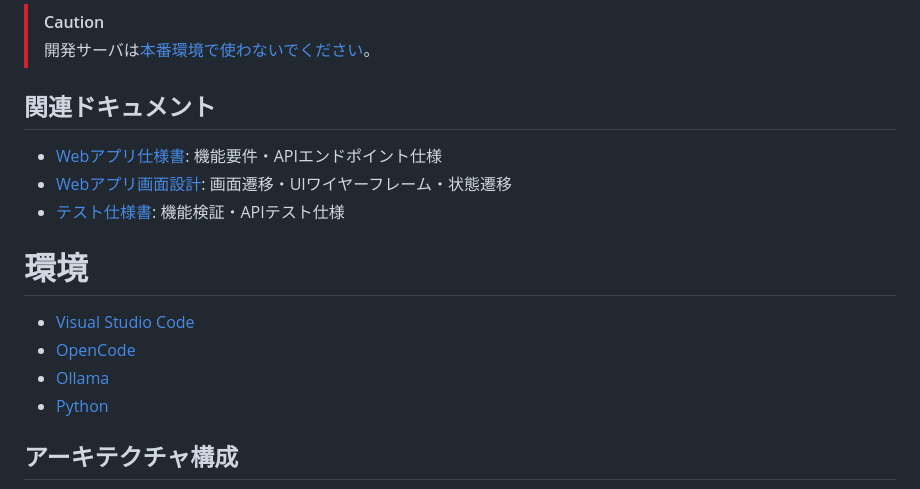
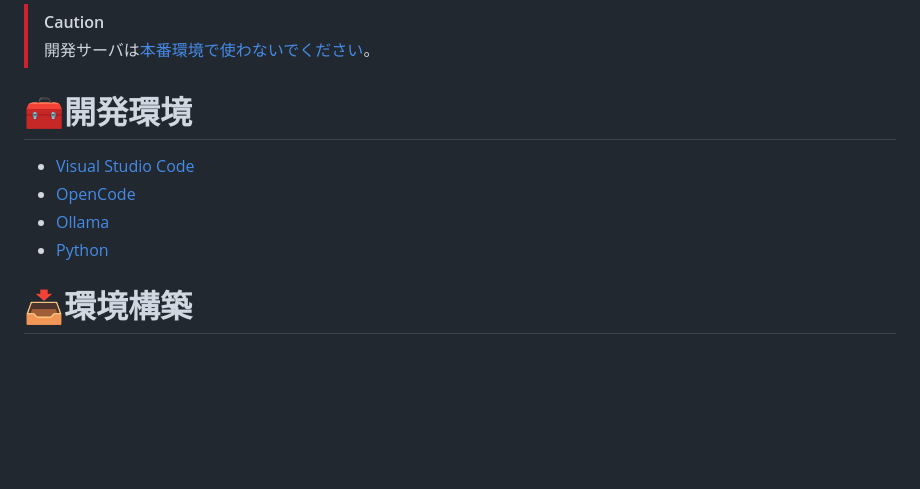
Before and after one commit to mie-u-psd-2026/mu-psd05, a Markdown page: readme.md, the part around one of its changes. Rendered like a GitHub page; blank space fills up the shorter version.

Commit message:
change: readmeヘッダに絵文字をつけてファンシーに&順番を入れ替えた

```diff
--- a/readme.md
+++ b/readme.md
@@ -81,18 +111,12 @@ python backend/app.py
 > [!CAUTION]
 > 開発サーバは[本番環境で使わないでください](https://flask.palletsprojects.com/en/stable/server/)。
 
-## 関連ドキュメント
-
-- [Webアプリ仕様書](./design-document.md): 機能要件・APIエンドポイント仕様
-- [Webアプリ画面設計](./design-document-page.md): 画面遷移・UIワイヤーフレーム・状態遷移
-- [テスト仕様書](./test-spec.md): 機能検証・APIテスト仕様
-
-# 環境
+# 🧰開発環境
 
 - [Visual Studio Code](https://code.visualstudio.com/)
 - [OpenCode](https://opencode.ai/ja)
 - [Ollama](https://ollama.com/)
 - [Python](https://www.python.org/)
 
-## アーキテクチャ構成
+# 📥環境構築
 
```
Also changed, not shown: other parts of readme.md (+39 -31 lines).
